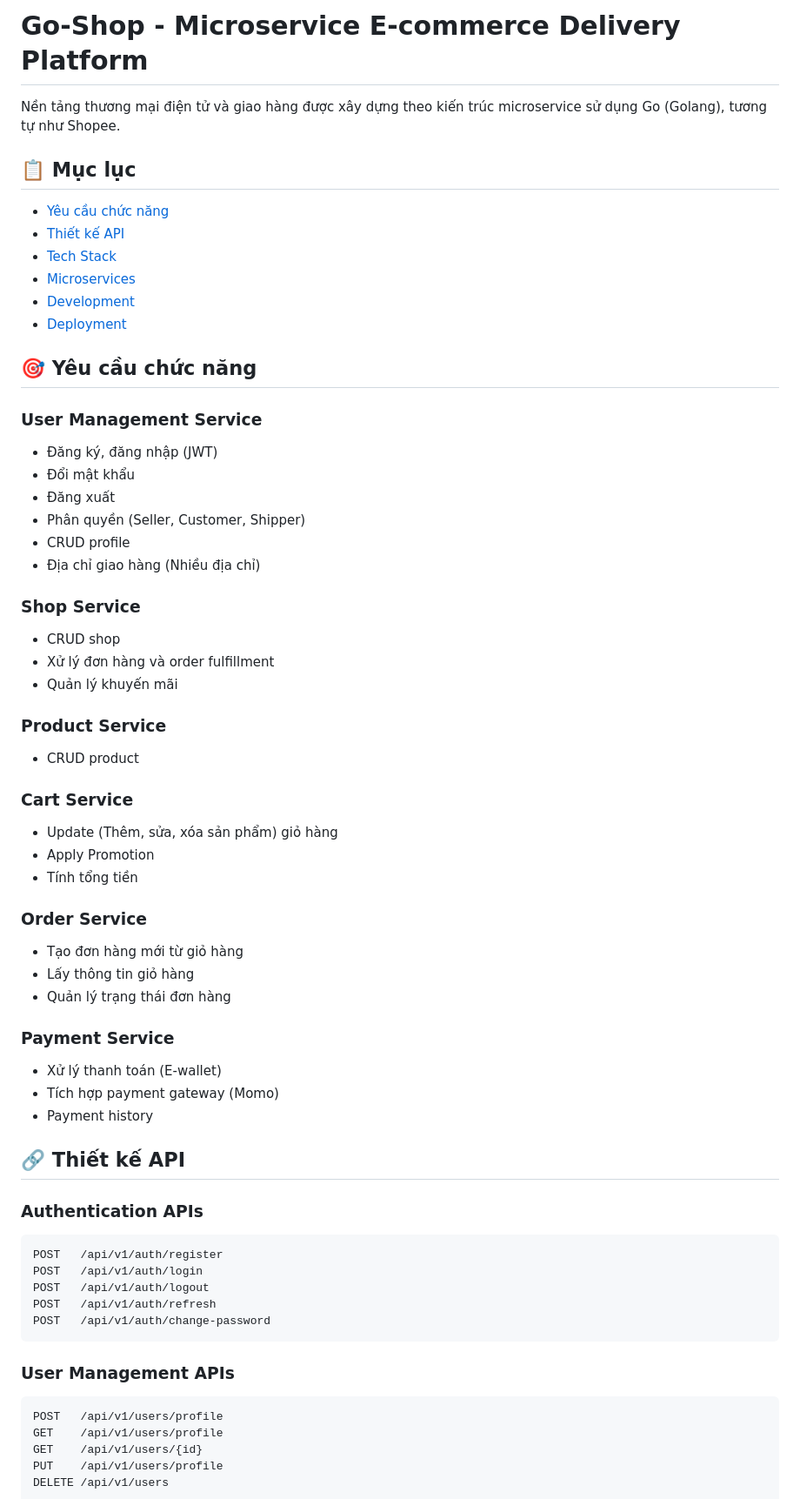
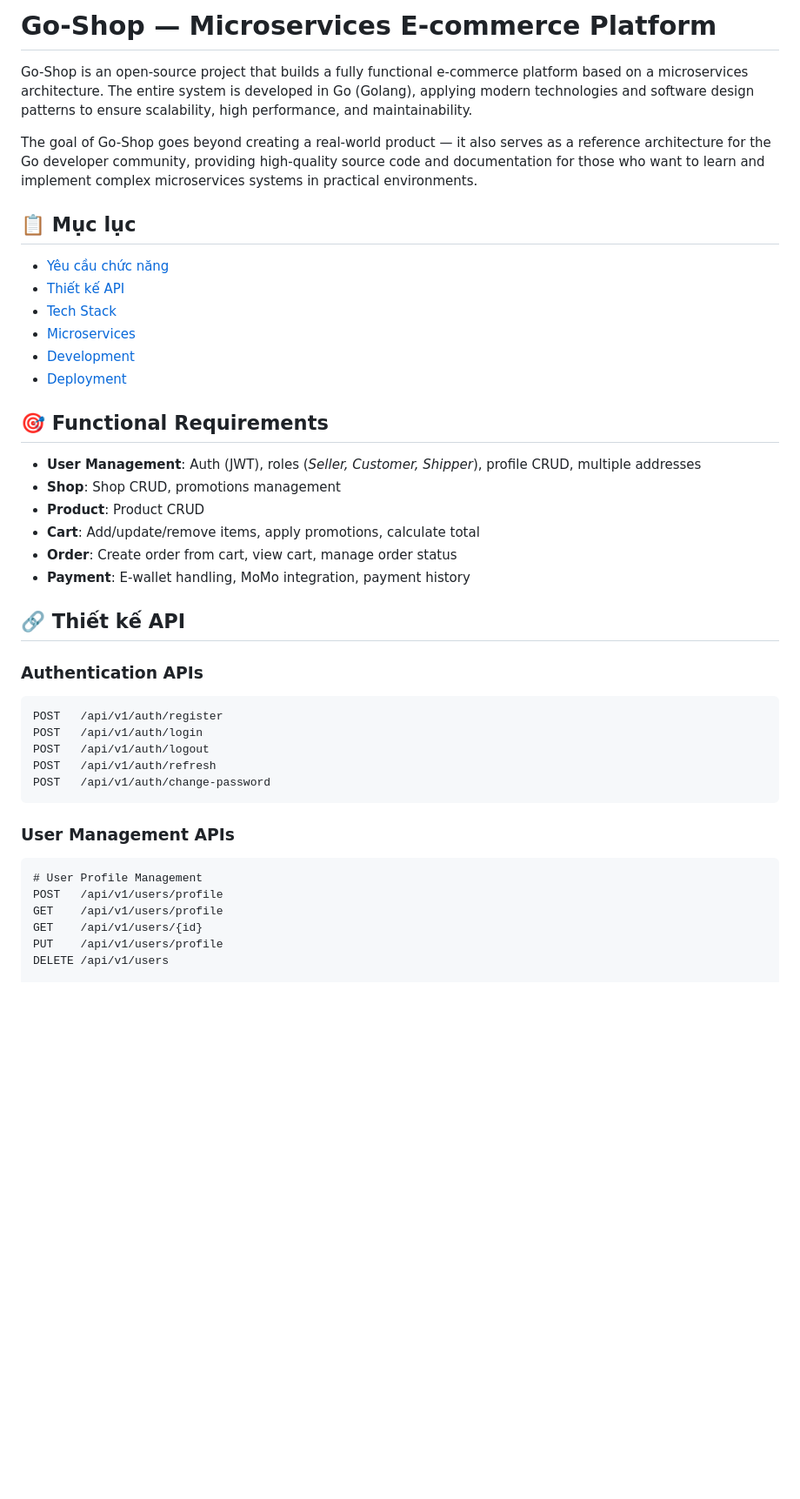
Before and after one commit to tojinguyen/Go-Shop-Backend, a Markdown page: README.md, the part around the change printed below. Shown: that part at 87% size. GitHub-like rendering; blank space fills up the shorter version.

````diff
--- a/README.md
+++ b/README.md
@@ -1,6 +1,8 @@
-# Go-Shop - Microservice E-commerce Delivery Platform
+# Go-Shop — Microservices E-commerce Platform
 
-Nền tảng thương mại điện tử và giao hàng được xây dựng theo kiến trúc microservice sử dụng Go (Golang), tương tự như Shopee.
+Go-Shop is an open-source project that builds a fully functional e-commerce platform based on a microservices architecture. The entire system is developed in Go (Golang), applying modern technologies and software design patterns to ensure scalability, high performance, and maintainability.
+
+The goal of Go-Shop goes beyond creating a real-world product — it also serves as a reference architecture for the Go developer community, providing high-quality source code and documentation for those who want to learn and implement complex microservices systems in practical environments.
 
 ## 📋 Mục lục
 
@@ -11,38 +13,14 @@ Nền tảng thương mại điện tử và giao hàng được xây dựng the
 - [Development](#development)
 - [Deployment](#deployment)
 
-## 🎯 Yêu cầu chức năng
+## 🎯 Functional Requirements
 
-### User Management Service
-- Đăng ký, đăng nhập (JWT)
-- Đổi mật khẩu
-- Đăng xuất
-- Phân quyền (Seller, Customer, Shipper)
-- CRUD profile
-- Địa chỉ giao hàng (Nhiều địa chỉ)
-
-### Shop Service
-- CRUD shop
-- Xử lý đơn hàng và order fulfillment
-- Quản lý khuyến mãi
-
-### Product Service
-- CRUD product
-
-### Cart Service
-- Update (Thêm, sửa, xóa sản phẩm) giỏ hàng
-- Apply Promotion
-- Tính tổng tiền
-
-### Order Service
-- Tạo đơn hàng mới từ giỏ hàng
-- Lấy thông tin giỏ hàng
-- Quản lý trạng thái đơn hàng
-
-### Payment Service
-- Xử lý thanh toán (E-wallet)
-- Tích hợp payment gateway (Momo)
-- Payment history
+- **User Management**: Auth (JWT), roles (*Seller, Customer, Shipper*), profile CRUD, multiple addresses
+- **Shop**: Shop CRUD, promotions management
+- **Product**: Product CRUD
+- **Cart**: Add/update/remove items, apply promotions, calculate total
+- **Order**: Create order from cart, view cart, manage order status
+- **Payment**: E-wallet handling, MoMo integration, payment history
 
 ## 🔗 Thiết kế API
 
@@ -57,6 +35,7 @@ POST   /api/v1/auth/change-password
 
 ### User Management APIs
 ```
+# User Profile Management
 POST   /api/v1/users/profile
 GET    /api/v1/users/profile
 GET    /api/v1/users/{id}
````
Also changed, not shown: other parts of README.md (+28 -104 lines).
